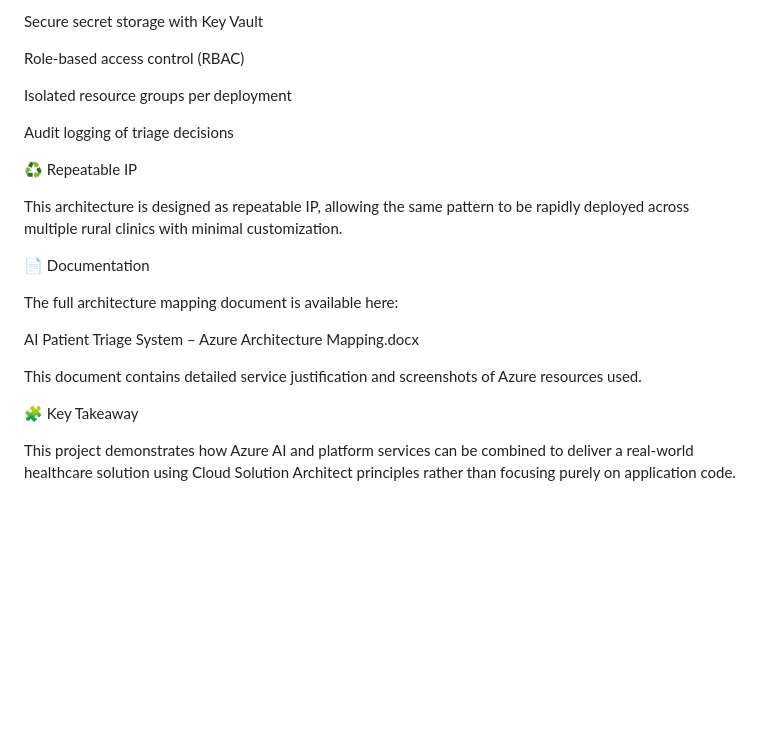
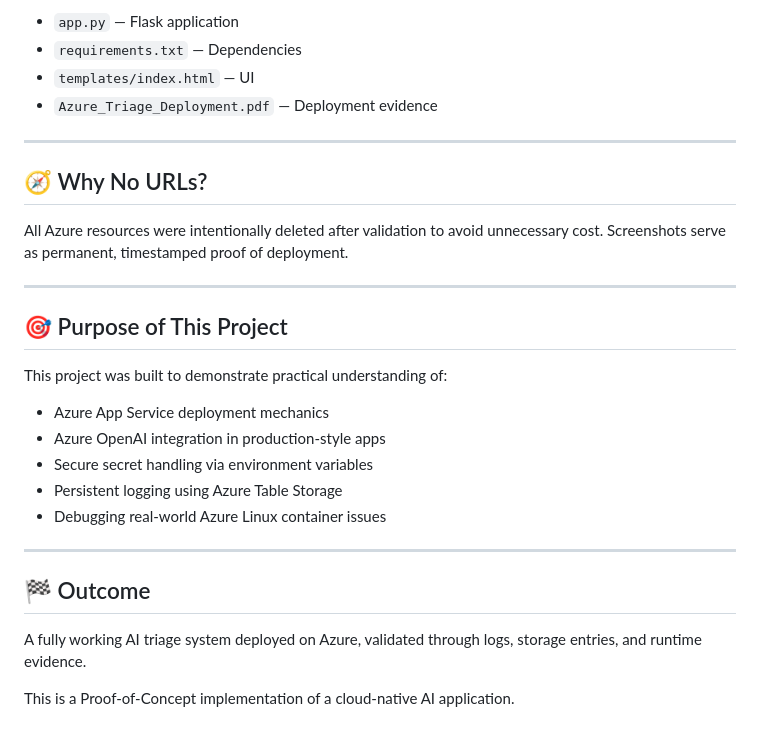
Before and after one commit to SannidhiSriram-06/azure-patient-triage-architecture, a Markdown page: README.md, the part around one of its changes. GitHub-like rendering; blank space fills up the shorter version.

```diff
--- a/README.md
+++ b/README.md
@@ -69,24 +80,32 @@ HTTPS encrypted communication
 
-Secure secret storage with Key Vault
+* `app.py` — Flask application
+* `requirements.txt` — Dependencies
+* `templates/index.html` — UI
+* `Azure_Triage_Deployment.pdf` — Deployment evidence
 
-Role-based access control (RBAC)
+---
 
-Isolated resource groups per deployment
+## 🧭 Why No URLs?
 
-Audit logging of triage decisions
+All Azure resources were intentionally deleted after validation to avoid unnecessary cost.
+Screenshots serve as permanent, timestamped proof of deployment.
 
-♻️ Repeatable IP
+---
 
-This architecture is designed as repeatable IP, allowing the same pattern to be rapidly deployed across multiple rural clinics with minimal customization.
+## 🎯 Purpose of This Project
 
-📄 Documentation
+This project was built to demonstrate practical understanding of:
 
-The full architecture mapping document is available here:
+* Azure App Service deployment mechanics
+* Azure OpenAI integration in production-style apps
+* Secure secret handling via environment variables
+* Persistent logging using Azure Table Storage
+* Debugging real-world Azure Linux container issues
 
-AI Patient Triage System – Azure Architecture Mapping.docx
+---
 
-This document contains detailed service justification and screenshots of Azure resources used.
+## 🏁 Outcome
 
-🧩 Key Takeaway
+A fully working AI triage system deployed on Azure, validated through logs, storage entries, and runtime evidence.
 
-This project demonstrates how Azure AI and platform services can be combined to deliver a real-world healthcare solution using Cloud Solution Architect principles rather than focusing purely on application code.
+This is a Proof-of-Concept implementation of a cloud-native AI application.
```
Also changed, not shown: other parts of README.md (+53 -42 lines).
